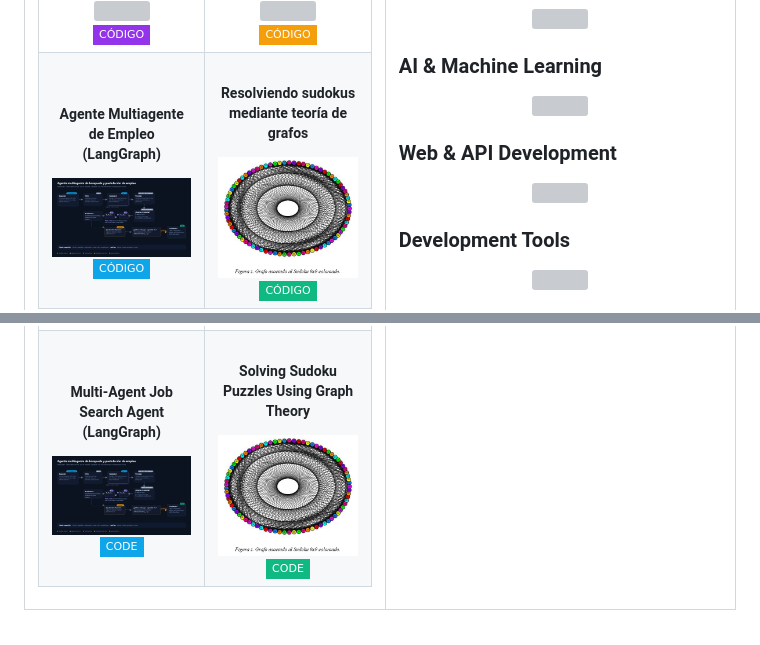
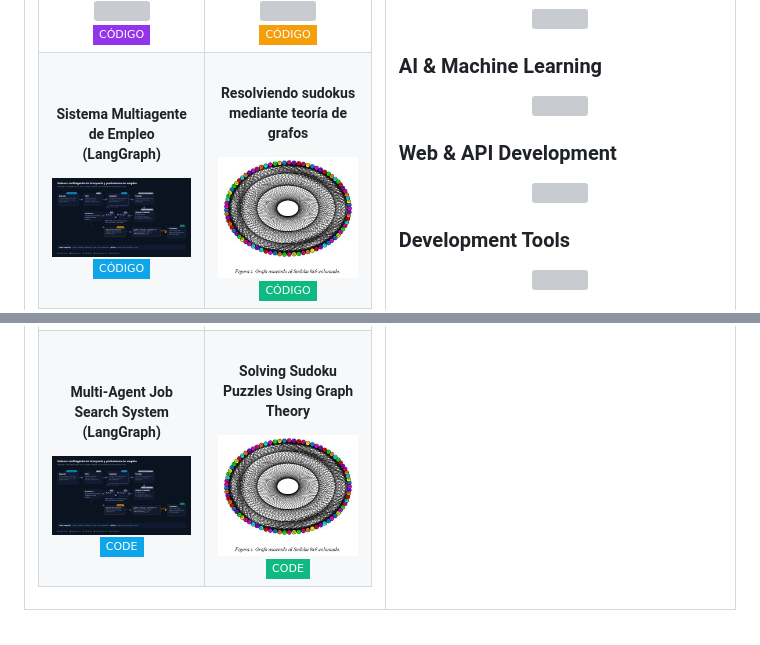
Before and after one commit to CARLYGP/CARLYGP, a Markdown page: README.md, 2 parts joined by grey strips. Rendered like a GitHub page; pictures changed too: agente_empleo.png; folded sections open; badges without logos; grey boxes are pictures that could not be loaded.

Commit message:
Renombra la tarjeta a Sistema Multiagente de Empleo

```diff
--- a/README.md
+++ b/README.md
@@ -71,7 +71,7 @@ Soy estudiante de **Matemáticas Aplicadas y Ciencias de la Computación** en la
 
 <tr>
 <td align="center" width="50%">
-<h5>Agente Multiagente de Empleo (LangGraph)</h5>
+<h5>Sistema Multiagente de Empleo (LangGraph)</h5>
 <img src="agente_empleo.png" width="450">
 <br>
 <a href="https://github.com/CARLYGP/Agente_Empleo_LangGraph">
@@ -138,7 +138,7 @@ I am a student of **Applied Mathematics and Computer Science** at the University
 
 <tr>
 <td align="center" width="50%">
-<h5>Multi-Agent Job Search Agent (LangGraph)</h5>
+<h5>Multi-Agent Job Search System (LangGraph)</h5>
 <img src="agente_empleo.png" width="450">
 <br>
 <a href="https://github.com/CARLYGP/Agente_Empleo_LangGraph">
```
